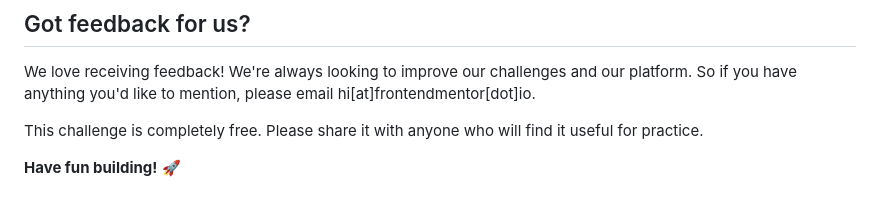
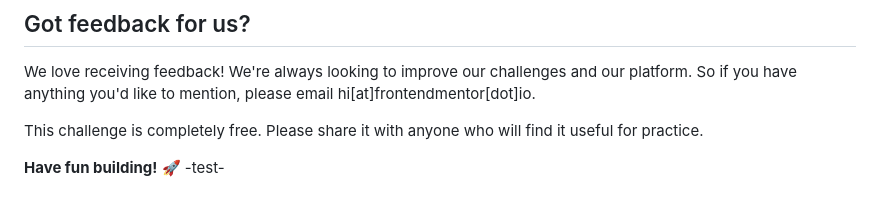
Before and after one commit to TCO932/ecommerce-product-page-main, a Markdown page: README.md, the part around the change. GitHub-like rendering.

Commit message:
Update README.md
test pull

```diff
--- a/README.md
+++ b/README.md
@@ -94,3 +94,4 @@ We love receiving feedback! We're always looking to improve our challenges and o
 This challenge is completely free. Please share it with anyone who will find it useful for practice.
 
 **Have fun building!** 🚀
+-test-
```
